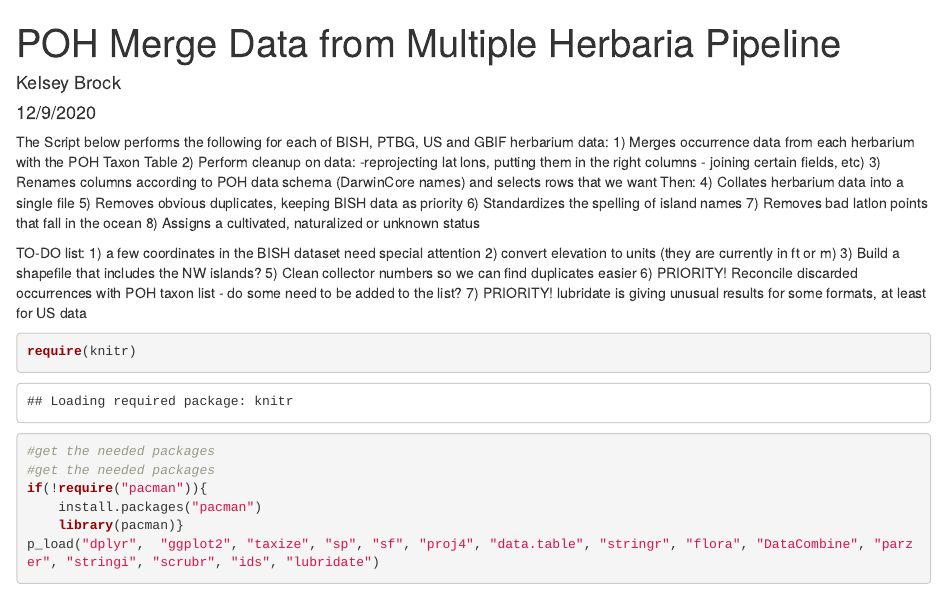
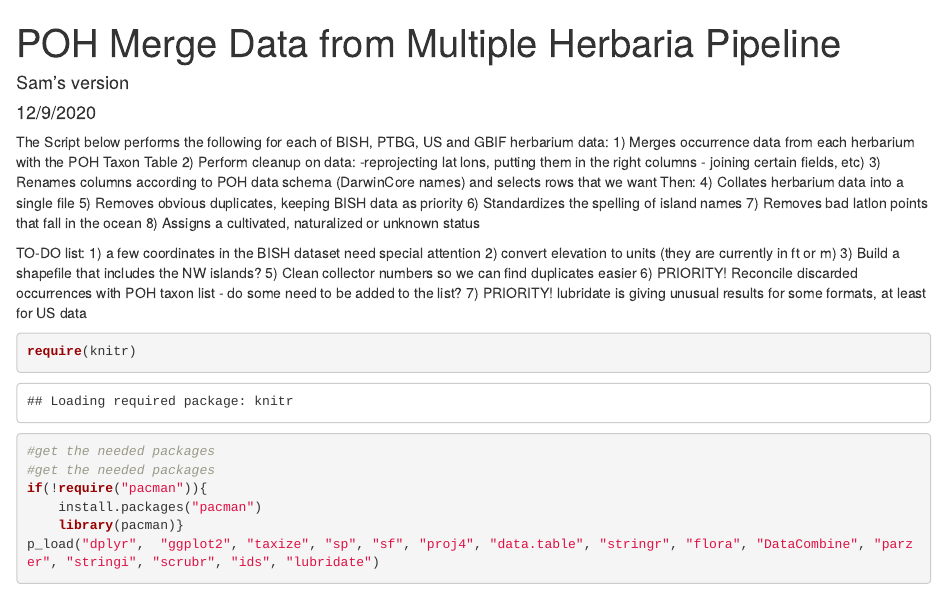
Before and after one commit to Bishop-Museum-Botany/Plants-of-Hawaii, an R Markdown document (POH Herbarium Merge Pipeline.Rmd): the page in a window 1100 px wide, from its top. Rendered offline with R 4.5, knitr and Pandoc, with nearby package versions; some code elsewhere in the file could not run offline; long lines of code are wrapped.

Commit message:
Update POH Herbarium Merge Pipeline.Rmd

```diff
--- a/POH Herbarium Merge Pipeline.Rmd
+++ b/POH Herbarium Merge Pipeline.Rmd
@@ -1,6 +1,6 @@
 ---
 title: "POH Merge Data from Multiple Herbaria Pipeline"
-author: "Kelsey Brock"
+author: "Sam's version"
 date: "12/9/2020"
 output: html_document
 ---
```
